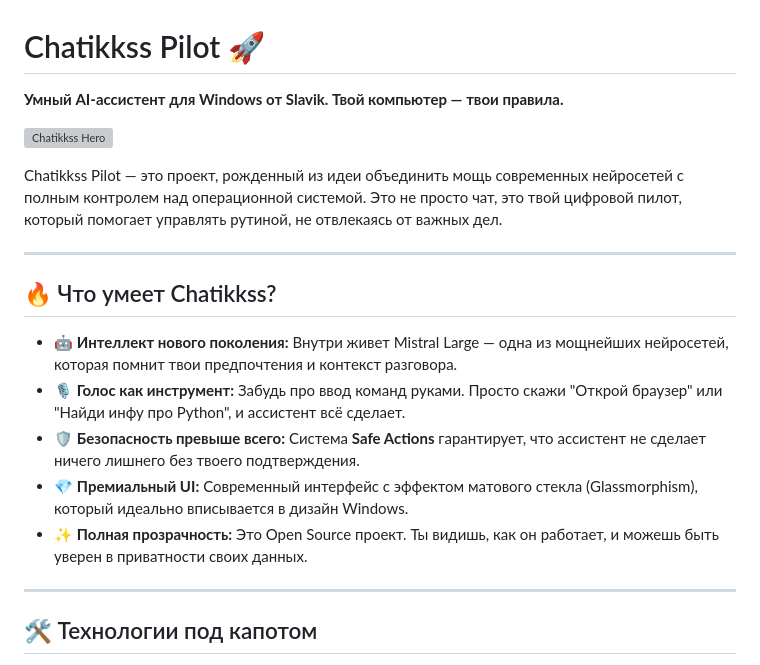
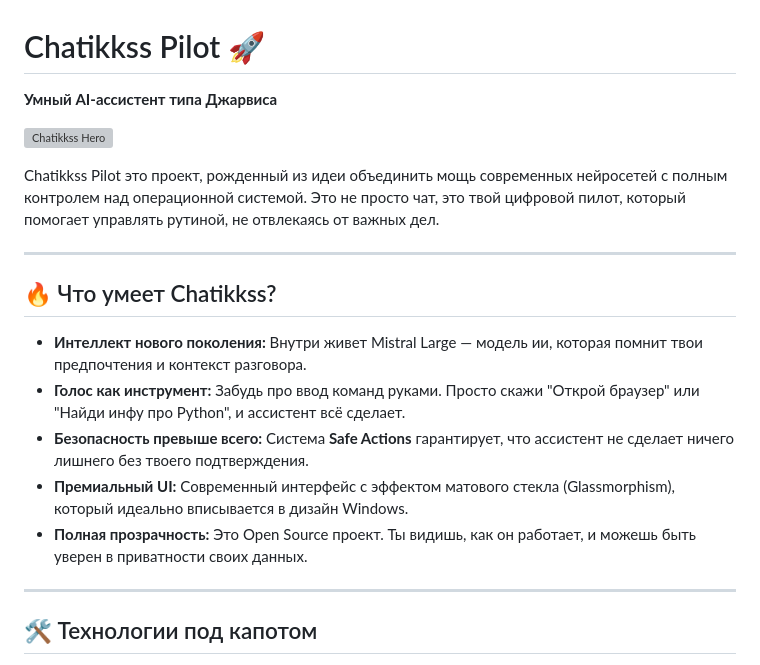
Before and after one commit to chatikkss-eng/chatikkss-pilot, a Markdown page: README.md, the part around one of its changes. GitHub-like rendering; grey boxes are pictures that could not be loaded.

```diff
--- a/README.md
+++ b/README.md
@@ -1,19 +1,19 @@
 # Chatikkss Pilot 🚀
-**Умный AI-ассистент для Windows от Slavik. Твой компьютер — твои правила.**
+**Умный AI-ассистент типа Джарвиса**
 
 ![Chatikkss Hero](https://i.ibb.co/HLLJMKjk/Untitled-3.png)
 
-Chatikkss Pilot — это проект, рожденный из идеи объединить мощь современных нейросетей с полным контролем над операционной системой. Это не просто чат, это твой цифровой пилот, который помогает управлять рутиной, не отвлекаясь от важных дел.
+Chatikkss Pilot это проект, рожденный из идеи объединить мощь современных нейросетей с полным контролем над операционной системой. Это не просто чат, это твой цифровой пилот, который помогает управлять рутиной, не отвлекаясь от важных дел.
 
 ---
 
 ## 🔥 Что умеет Chatikkss?
 
-*   🤖 **Интеллект нового поколения:** Внутри живет Mistral Large — одна из мощнейших нейросетей, которая помнит твои предпочтения и контекст разговора.
-*   🎙️ **Голос как инструмент:** Забудь про ввод команд руками. Просто скажи "Открой браузер" или "Найди инфу про Python", и ассистент всё сделает.
-*   🛡️ **Безопасность превыше всего:** Система **Safe Actions** гарантирует, что ассистент не сделает ничего лишнего без твоего подтверждения.
-*   💎 **Премиальный UI:** Современный интерфейс с эффектом матового стекла (Glassmorphism), который идеально вписывается в дизайн Windows.
-*   ✨ **Полная прозрачность:** Это Open Source проект. Ты видишь, как он работает, и можешь быть уверен в приватности своих данных.
+*    **Интеллект нового поколения:** Внутри живет Mistral Large — модель ии, которая помнит твои предпочтения и контекст разговора.
+*    **Голос как инструмент:** Забудь про ввод команд руками. Просто скажи "Открой браузер" или "Найди инфу про Python", и ассистент всё сделает.
+*    **Безопасность превыше всего:** Система **Safe Actions** гарантирует, что ассистент не сделает ничего лишнего без твоего подтверждения.
+*    **Премиальный UI:** Современный интерфейс с эффектом матового стекла (Glassmorphism), который идеально вписывается в дизайн Windows.
+*    **Полная прозрачность:** Это Open Source проект. Ты видишь, как он работает, и можешь быть уверен в приватности своих данных.
 
 ---
 
```
Also changed, not shown: other parts of README.md (+1 -1 lines).
